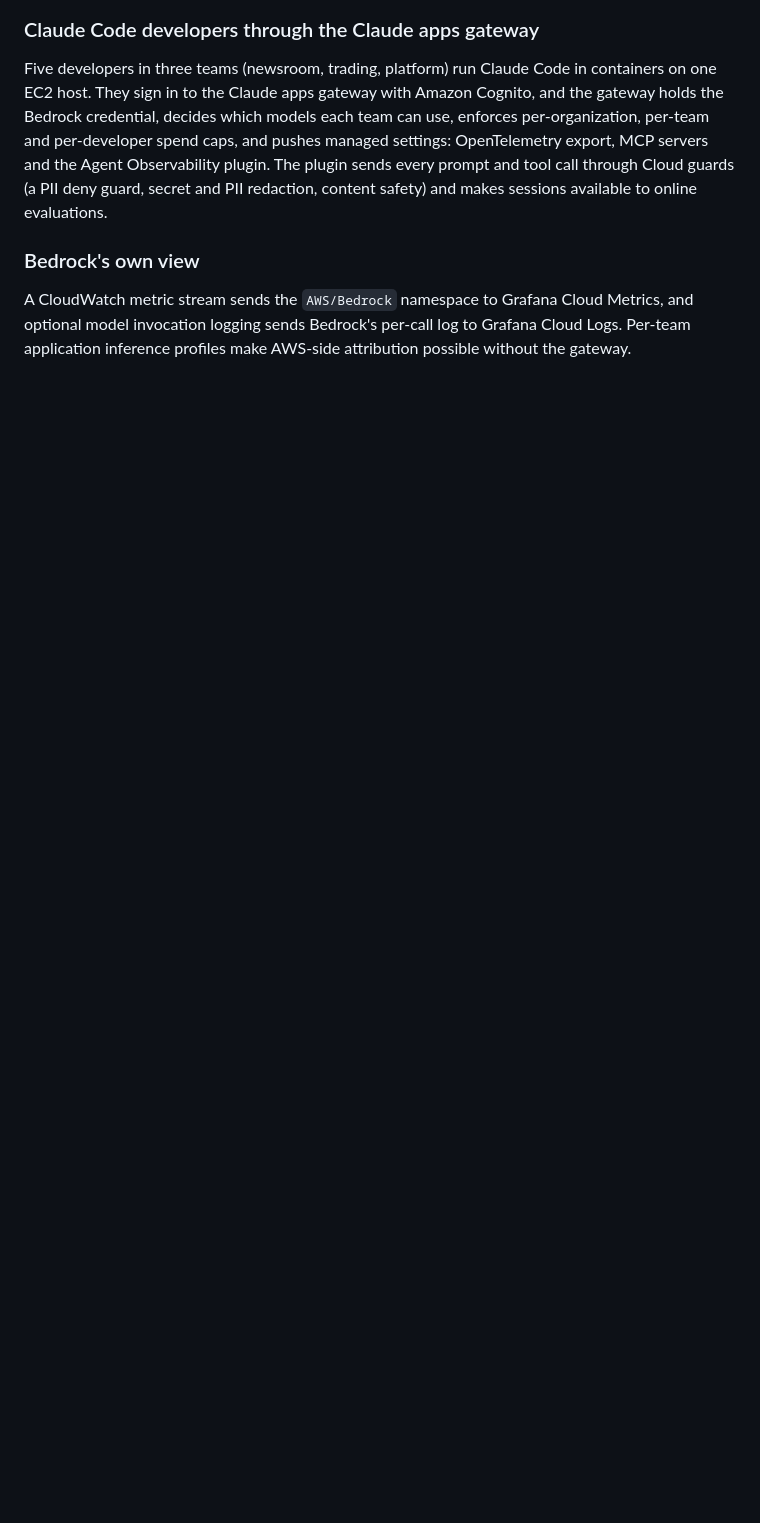
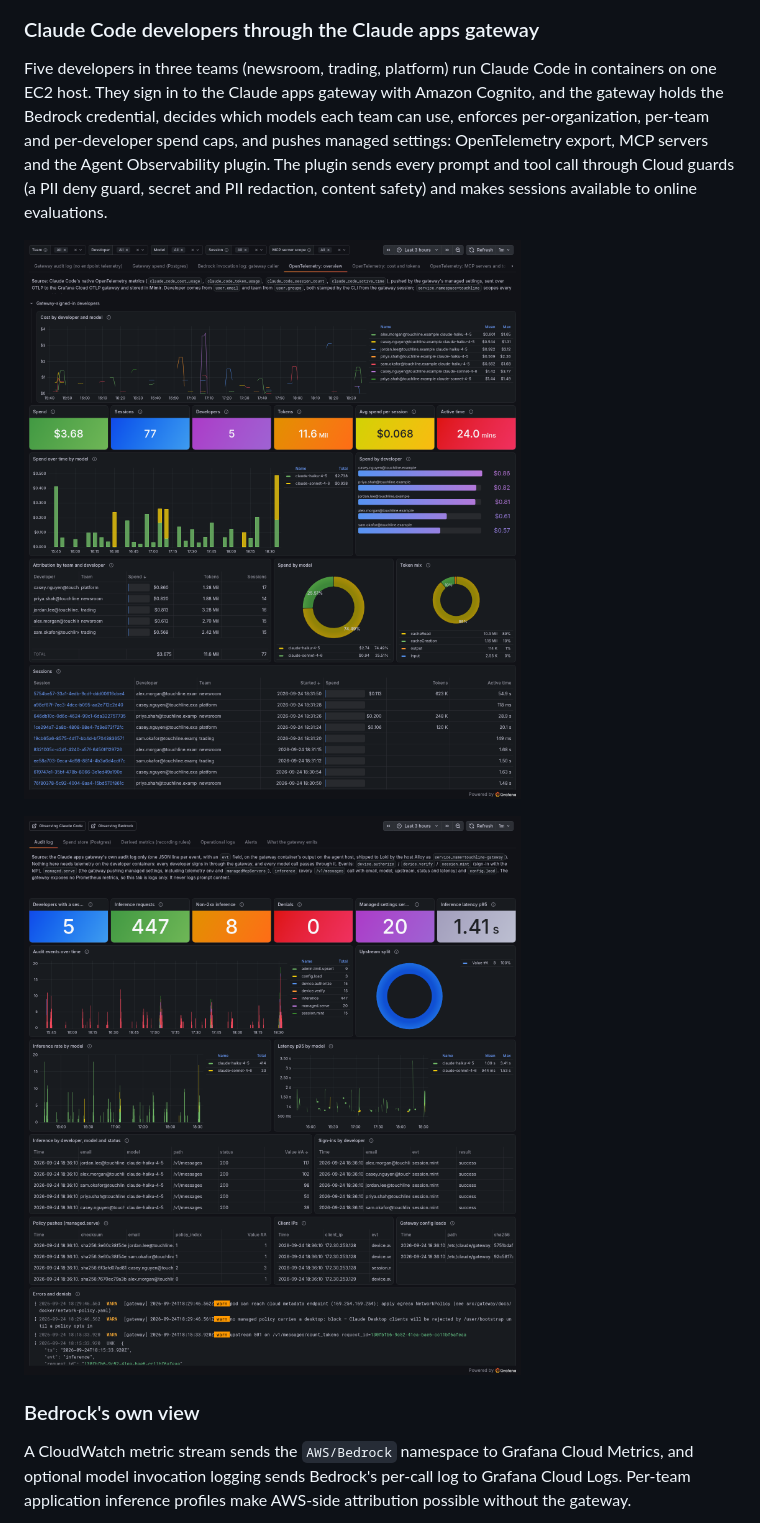
Before and after one commit to rknightion/grafana-aio11y-demo, a Markdown page: docs/index.md, the part around one of its changes. GitHub-like rendering; blank space fills up the shorter version.

```diff
--- a/docs/index.md
+++ b/docs/index.md
@@ -41,6 +43,10 @@ and pushes managed settings: OpenTelemetry export, MCP servers and the Agent Obs
 The plugin sends every prompt and tool call through Cloud guards (a PII deny guard, secret and PII
 redaction, content safety) and makes sessions available to online evaluations.
 
+![Claude Code dashboard, OpenTelemetry overview tab: spend, sessions and tokens per developer and team](assets/screenshots/dashboards-claude-code.png)
+
+![Claude apps gateway dashboard, audit log tab: sign-ins, inference requests and managed settings](assets/screenshots/dashboards-gateway.png)
+
 ### Bedrock's own view
 
 A CloudWatch metric stream sends the `AWS/Bedrock` namespace to Grafana
```
Also changed, not shown: other parts of docs/index.md (+4 -0 lines), README.md (+4 -0 lines), docs/demo-runbook.md (+8 -12 lines).
